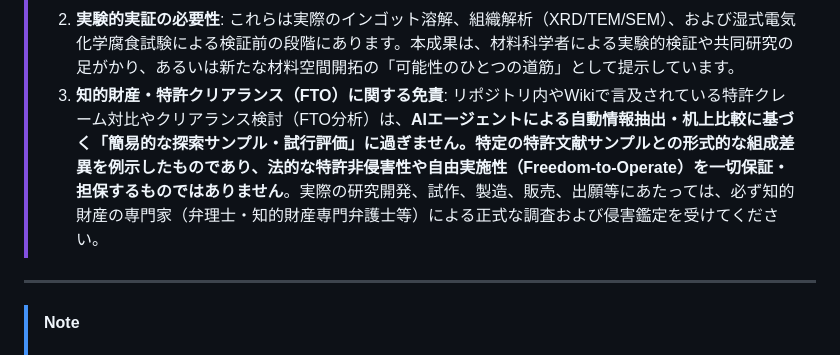
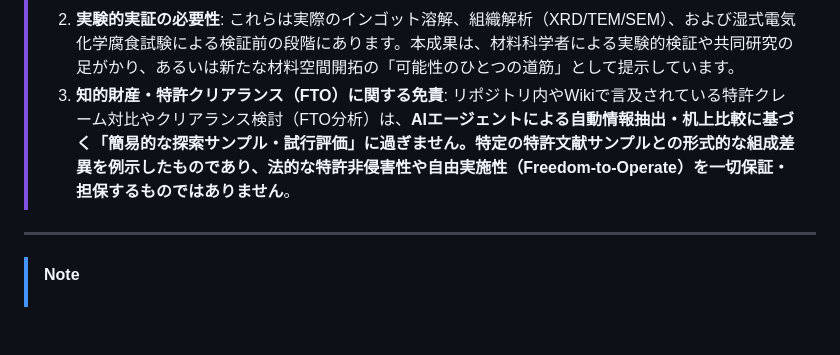
Before and after one commit to chottokun/lw-hea-atlas, a Markdown page: README.md, the part around the change. Rendered like a GitHub page; blank space fills up the shorter version.

```diff
--- a/README.md
+++ b/README.md
@@ -29,7 +29,7 @@
 > 2. **実験的実証の必要性**:
 >    これらは実際のインゴット溶解、組織解析（XRD/TEM/SEM）、および湿式電気化学腐食試験による検証前の段階にあります。本成果は、材料科学者による実験的検証や共同研究の足がかり、あるいは新たな材料空間開拓の「可能性のひとつの道筋」として提示しています。
 > 3. **知的財産・特許クリアランス（FTO）に関する免責**:
->    リポジトリ内やWikiで言及されている特許クレーム対比やクリアランス検討（FTO分析）は、**AIエージェントによる自動情報抽出・机上比較に基づく「簡易的な探索サンプル・試行評価」**に過ぎません。特定の特許文献サンプルとの形式的な組成差異を例示したものであり、法的な特許非侵害性や自由実施性（Freedom-to-Operate）を**一切保証・担保するものではありません**。実際の研究開発、試作、製造、販売、出願等にあたっては、必ず知的財産の専門家（弁理士・知的財産専門弁護士等）による正式な調査および侵害鑑定を受けてください。
+>    リポジトリ内やWikiで言及されている特許クレーム対比やクリアランス検討（FTO分析）は、**AIエージェントによる自動情報抽出・机上比較に基づく「簡易的な探索サンプル・試行評価」**に過ぎません。特定の特許文献サンプルとの形式的な組成差異を例示したものであり、法的な特許非侵害性や自由実施性（Freedom-to-Operate）を**一切保証・担保するものではありません**。
 
 ---
 
```
